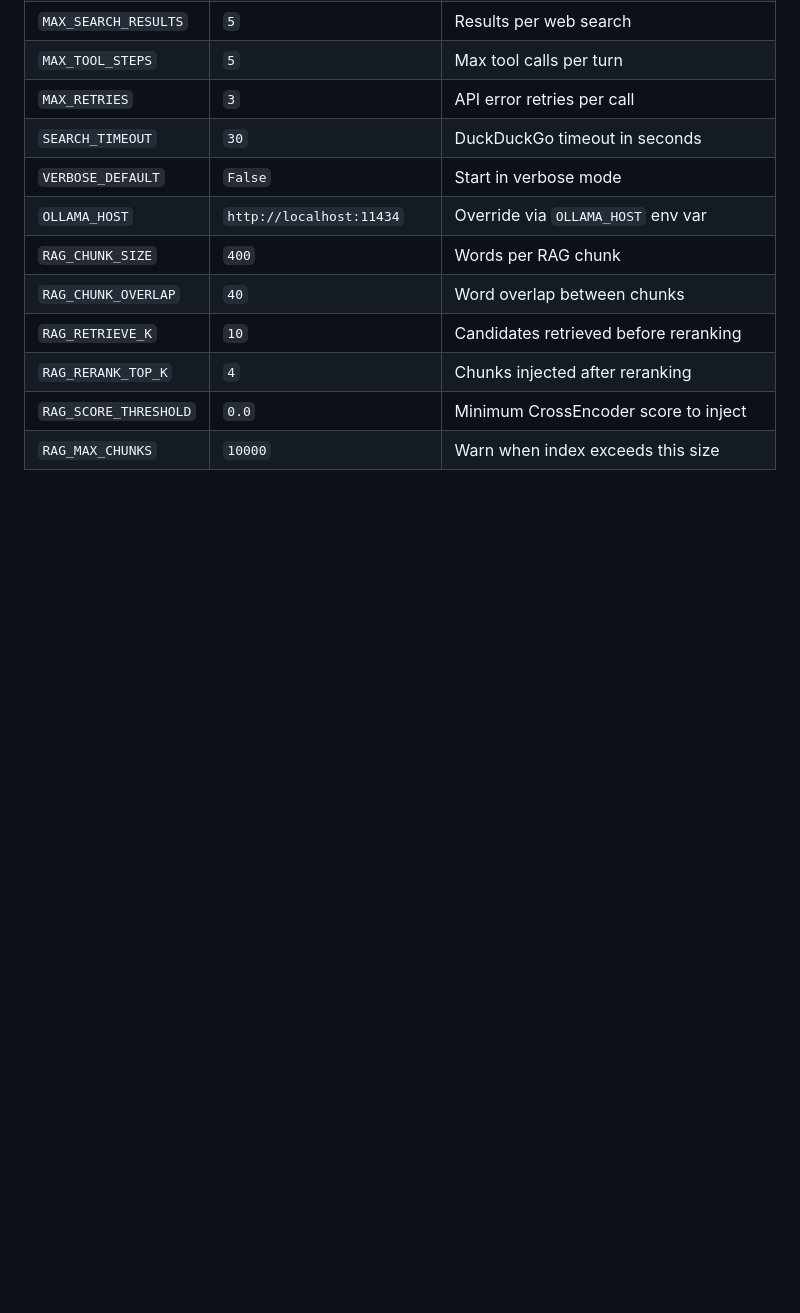
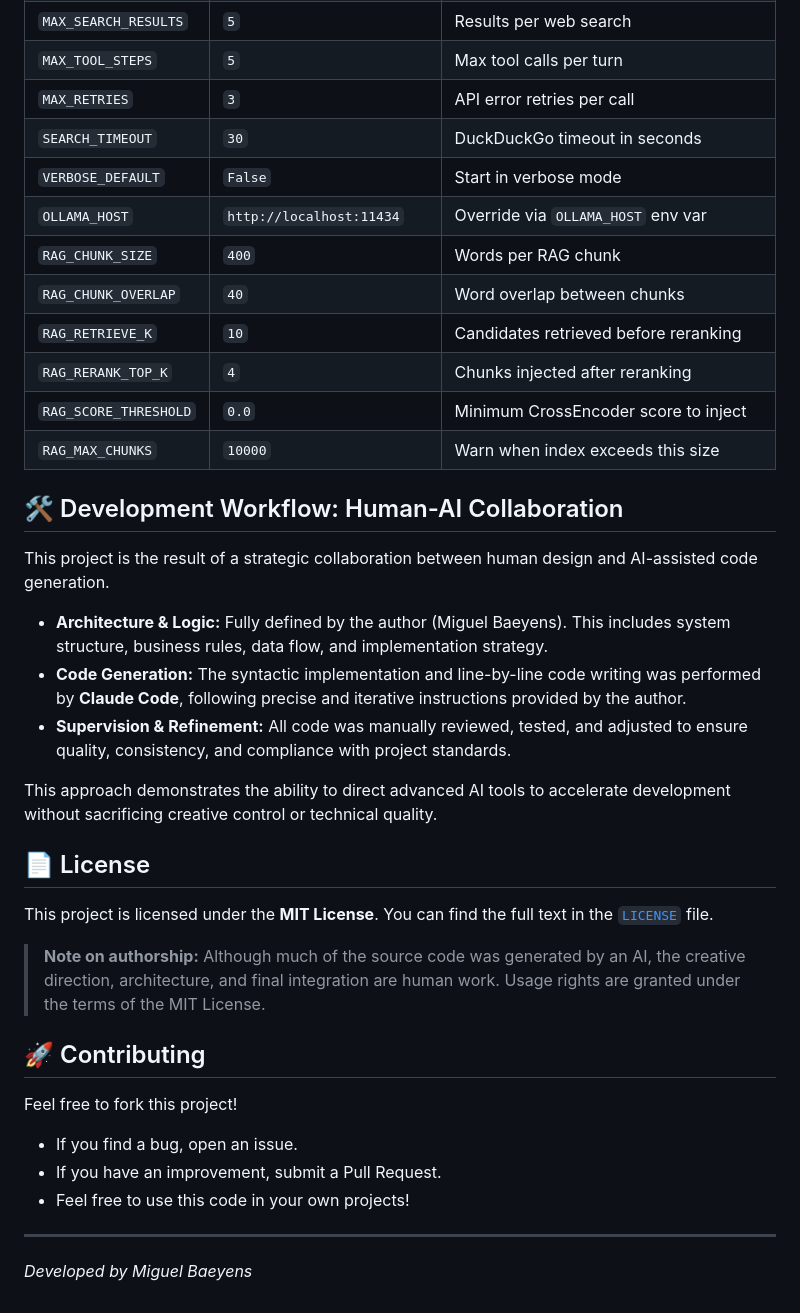
Before and after one commit to mabaeyens/ollama-web-search, a Markdown page: README.md, the part around the change. GitHub-like rendering; blank space fills up the shorter version.

Commit message:
docs: add human-AI collaboration, license and contributing sections

```diff
--- a/README.md
+++ b/README.md
@@ -151,3 +151,29 @@ All settings are in `config.py`:
 | `RAG_RERANK_TOP_K` | `4` | Chunks injected after reranking |
 | `RAG_SCORE_THRESHOLD` | `0.0` | Minimum CrossEncoder score to inject |
 | `RAG_MAX_CHUNKS` | `10000` | Warn when index exceeds this size |
+
+## 🛠️ Development Workflow: Human-AI Collaboration
+
+This project is the result of a strategic collaboration between human design and AI-assisted code generation.
+
+- **Architecture & Logic:** Fully defined by the author (Miguel Baeyens). This includes system structure, business rules, data flow, and implementation strategy.
+- **Code Generation:** The syntactic implementation and line-by-line code writing was performed by **Claude Code**, following precise and iterative instructions provided by the author.
+- **Supervision & Refinement:** All code was manually reviewed, tested, and adjusted to ensure quality, consistency, and compliance with project standards.
+
+This approach demonstrates the ability to direct advanced AI tools to accelerate development without sacrificing creative control or technical quality.
+
+## 📄 License
+
+This project is licensed under the **MIT License**. You can find the full text in the [`LICENSE`](./LICENSE) file.
+
+> **Note on authorship:** Although much of the source code was generated by an AI, the creative direction, architecture, and final integration are human work. Usage rights are granted under the terms of the MIT License.
+
+## 🚀 Contributing
+
+Feel free to fork this project!
+- If you find a bug, open an issue.
+- If you have an improvement, submit a Pull Request.
+- Feel free to use this code in your own projects!
+
+---
+*Developed by Miguel Baeyens*
```
